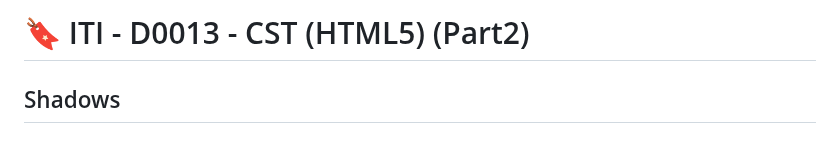
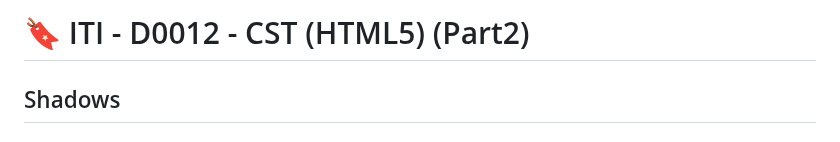
Before and after one commit to Ahmed-Reda-elshahawy/ITI-Full-Stack-.Net-Training-Journey, a Markdown page: notes/markdown/iti-d0012-cst-html5-part2.md, the part around the change. Rendered like a GitHub page.

Commit message:
feat: rename iti-d0013-cst-html5-part2.md

```diff
--- a/notes/markdown/iti-d0013-cst-html5-part2.md
+++ b/notes/markdown/iti-d0012-cst-html5-part2.md
@@ -1,4 +1,4 @@
-# 🔖 ITI - D0013 - CST (HTML5) (Part2)
+# 🔖 ITI - D0012 - CST (HTML5) (Part2)
 
 ## Shadows
 
```
Also changed, not shown: README.md (+3 -3 lines).
